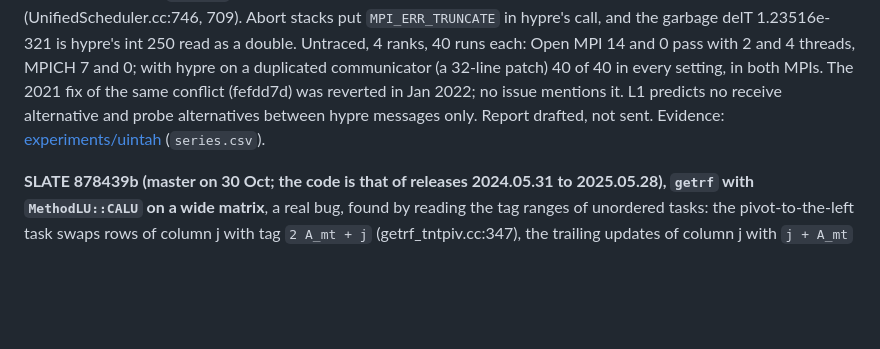
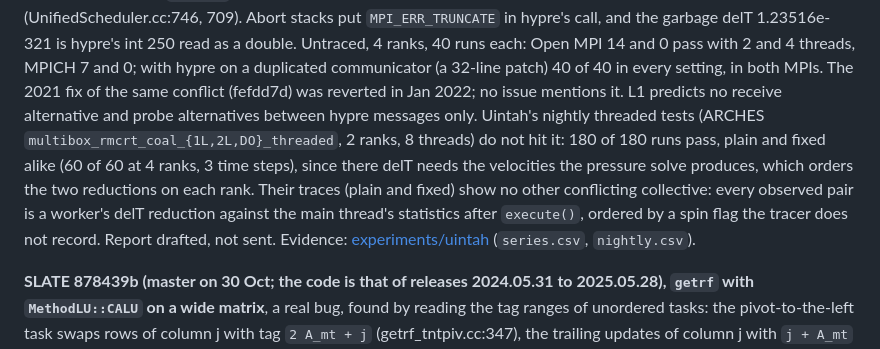
Before and after one commit to focs-lab/stretto, a Markdown page: docs/findings.md, the part around the change. Drawn GitHub-style; blank space fills up the shorter version.

Commit message:
docs: Record Uintah's nightly ARCHES tests
The nightly threaded tests pass with and without the hypre
communicator fix, because ARCHES orders the hypre solve before the
delT reduction on each rank; their traces show no other conflicting
collective. This bounds what the upstream report can claim.

```diff
--- a/docs/findings.md
+++ b/docs/findings.md
@@ -159,8 +159,15 @@ and the garbage delT 1.23516e-321 is hypre's int 250 read as a double. Untraced,
 runs each: Open MPI 14 and 0 pass with 2 and 4 threads, MPICH 7 and 0; with hypre on a
 duplicated communicator (a 32-line patch) 40 of 40 in every setting, in both MPIs. The 2021 fix
 of the same conflict (fefdd7d) was reverted in Jan 2022; no issue mentions it. L1 predicts no
-receive alternative and probe alternatives between hypre messages only. Report drafted, not
-sent. Evidence: [experiments/uintah](../experiments/uintah/README.md) (`series.csv`).
+receive alternative and probe alternatives between hypre messages only. Uintah's nightly
+threaded tests (ARCHES `multibox_rmcrt_coal_{1L,2L,DO}_threaded`, 2 ranks, 8 threads) do not
+hit it: 180 of 180 runs pass, plain and fixed alike (60 of 60 at 4 ranks, 3 time steps),
+since there delT needs the velocities the pressure solve produces, which orders the two
+reductions on each rank. Their traces (plain and fixed) show no other conflicting collective:
+every observed pair is a worker's delT reduction against the main thread's statistics after
+`execute()`, ordered by a spin flag the tracer does not record. Report drafted, not sent.
+Evidence:
+[experiments/uintah](../experiments/uintah/README.md) (`series.csv`, `nightly.csv`).
 
 **SLATE 878439b (master on 30 Oct; the code is that of releases 2024.05.31 to 2025.05.28),
 `getrf` with `MethodLU::CALU` on a wide matrix**, a real bug, found by reading the tag ranges of
```
